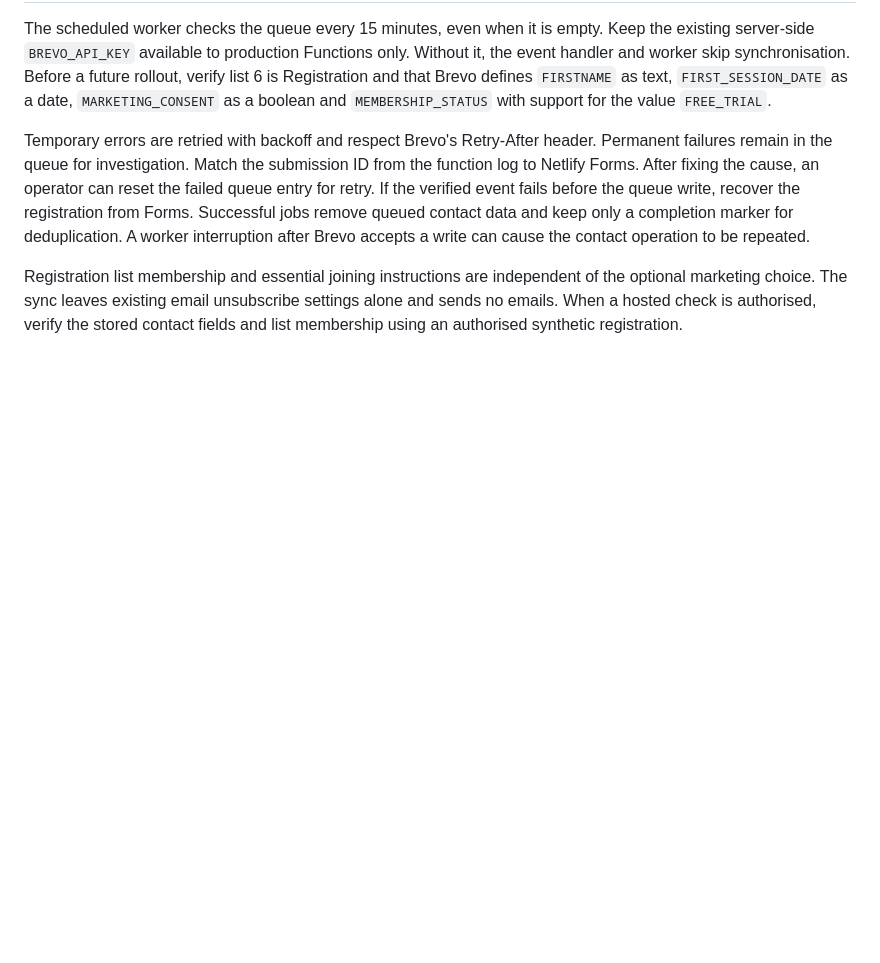
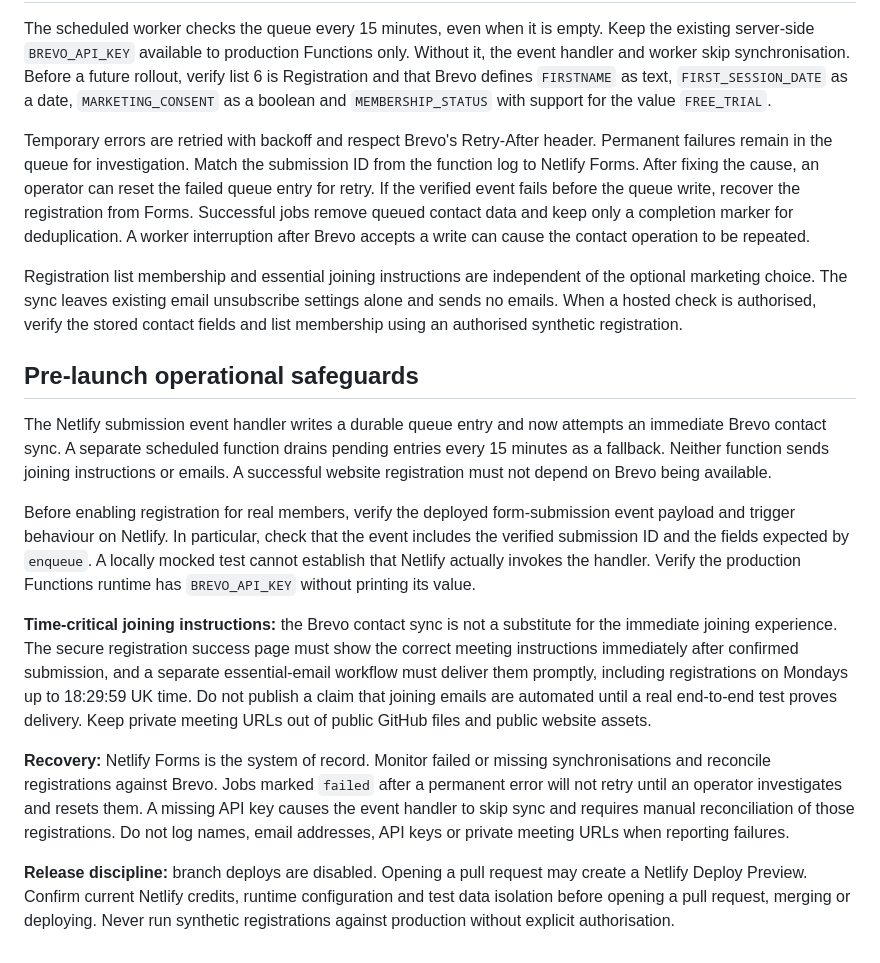
Before and after one commit to Spidrakire/FocusHour, a Markdown page: REGISTRATION.md, the part around the change. Rendered like a GitHub page; blank space fills up the shorter version.

Commit message:
Document immediate joining and pre-launch operational safeguards

```diff
--- a/REGISTRATION.md
+++ b/REGISTRATION.md
@@ -29,3 +29,16 @@ The scheduled worker checks the queue every 15 minutes, even when it is empty. K
 Temporary errors are retried with backoff and respect Brevo's Retry-After header. Permanent failures remain in the queue for investigation. Match the submission ID from the function log to Netlify Forms. After fixing the cause, an operator can reset the failed queue entry for retry. If the verified event fails before the queue write, recover the registration from Forms. Successful jobs remove queued contact data and keep only a completion marker for deduplication. A worker interruption after Brevo accepts a write can cause the contact operation to be repeated.
 
 Registration list membership and essential joining instructions are independent of the optional marketing choice. The sync leaves existing email unsubscribe settings alone and sends no emails. When a hosted check is authorised, verify the stored contact fields and list membership using an authorised synthetic registration.
+
+
+## Pre-launch operational safeguards
+
+The Netlify submission event handler writes a durable queue entry and now attempts an immediate Brevo contact sync. A separate scheduled function drains pending entries every 15 minutes as a fallback. Neither function sends joining instructions or emails. A successful website registration must not depend on Brevo being available.
+
+Before enabling registration for real members, verify the deployed form-submission event payload and trigger behaviour on Netlify. In particular, check that the event includes the verified submission ID and the fields expected by `enqueue`. A locally mocked test cannot establish that Netlify actually invokes the handler. Verify the production Functions runtime has `BREVO_API_KEY` without printing its value.
+
+**Time-critical joining instructions:** the Brevo contact sync is not a substitute for the immediate joining experience. The secure registration success page must show the correct meeting instructions immediately after confirmed submission, and a separate essential-email workflow must deliver them promptly, including registrations on Mondays up to 18:29:59 UK time. Do not publish a claim that joining emails are automated until a real end-to-end test proves delivery. Keep private meeting URLs out of public GitHub files and public website assets.
+
+**Recovery:** Netlify Forms is the system of record. Monitor failed or missing synchronisations and reconcile registrations against Brevo. Jobs marked `failed` after a permanent error will not retry until an operator investigates and resets them. A missing API key causes the event handler to skip sync and requires manual reconciliation of those registrations. Do not log names, email addresses, API keys or private meeting URLs when reporting failures.
+
+**Release discipline:** branch deploys are disabled. Opening a pull request may create a Netlify Deploy Preview. Confirm current Netlify credits, runtime configuration and test data isolation before opening a pull request, merging or deploying. Never run synthetic registrations against production without explicit authorisation.
```
